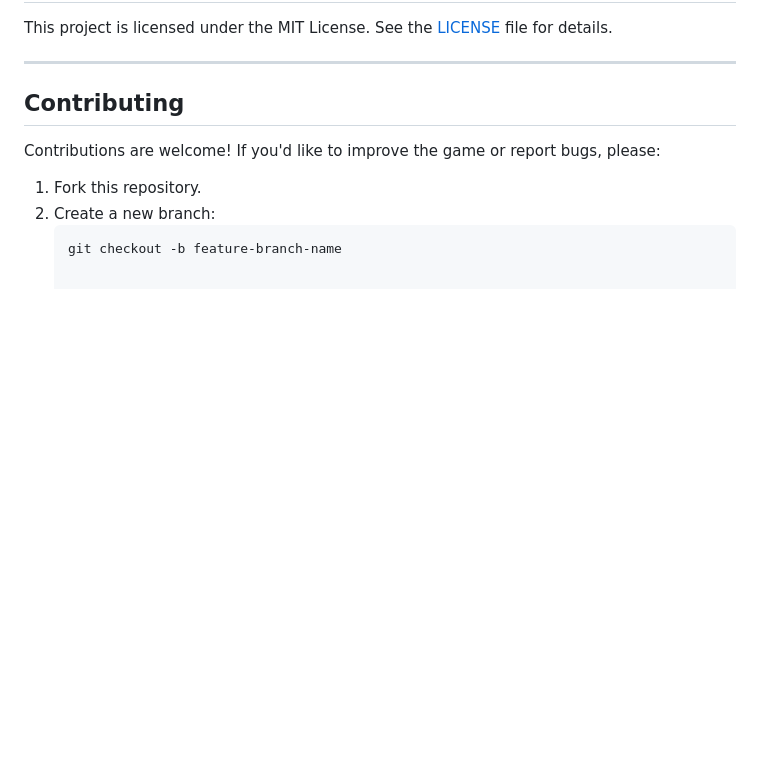
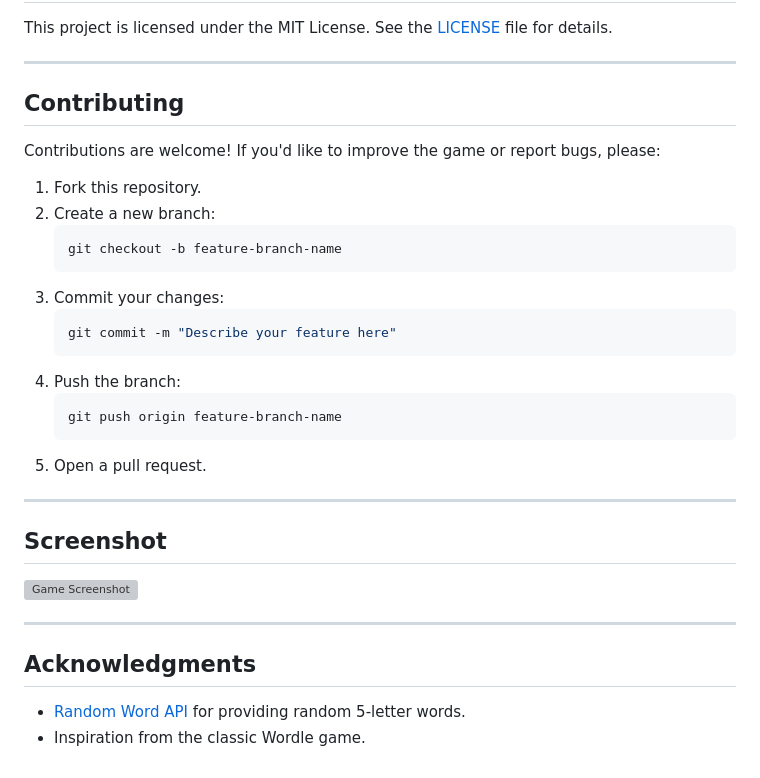
Before and after one commit to MikaelEngvall/Wordle, a Markdown page: README.md, the part around the change. GitHub-like rendering; blank space fills up the shorter version; grey boxes are pictures that could not be loaded.

````diff
--- a/README.md
+++ b/README.md
@@ -103,3 +103,26 @@ Contributions are welcome! If you'd like to improve the game or report bugs, ple
 2. Create a new branch:
    ```bash
    git checkout -b feature-branch-name
+   ```
+3. Commit your changes:
+   ```bash
+   git commit -m "Describe your feature here"
+   ```
+4. Push the branch:
+   ```bash
+   git push origin feature-branch-name
+   ```
+5. Open a pull request.
+
+---
+
+## Screenshot
+
+![Game Screenshot](path/to/screenshot.png) <!-- Replace with your screenshot path -->
+
+---
+
+## Acknowledgments
+
+- [Random Word API](https://random-word-api.herokuapp.com/) for providing random 5-letter words.
+- Inspiration from the classic Wordle game.
````
